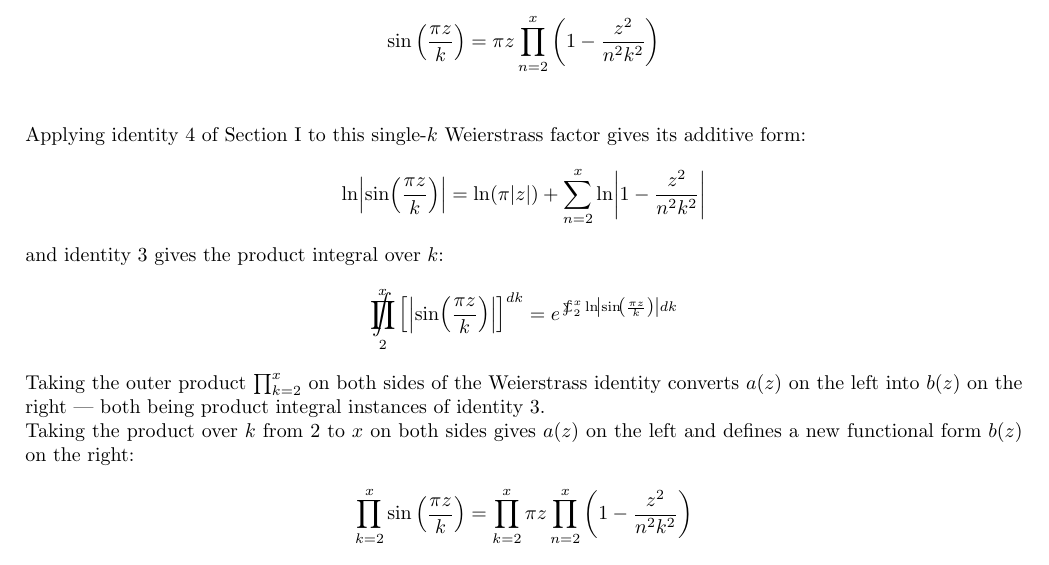
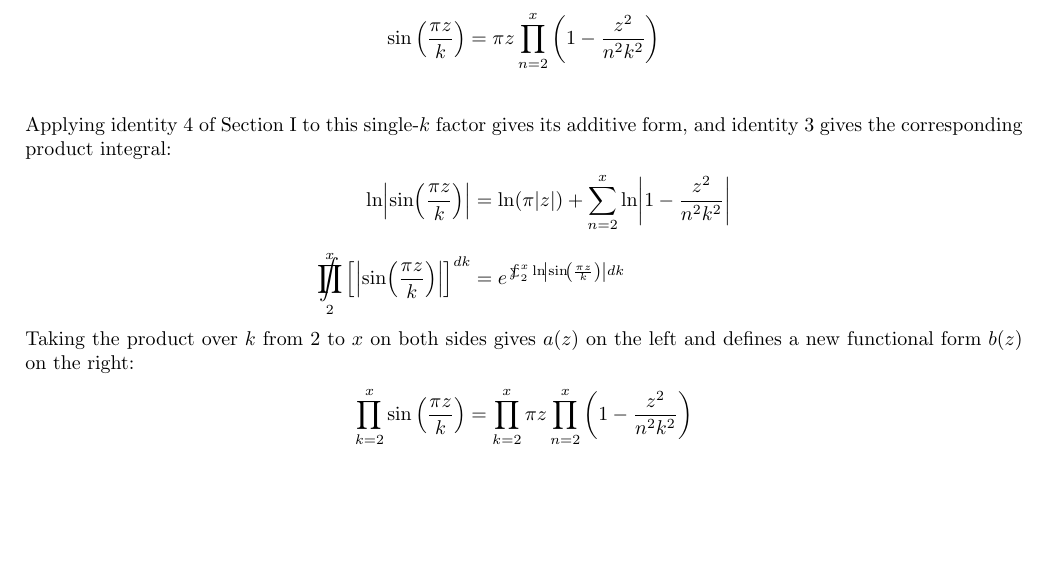
Before and after one commit to BlueberryMathematics/divisor-wave, a LaTeX thesis (latex-divisor-wave-paper/new/Divisor_Waves_and_their_Connection_to_the_Riemann_Hypothesis.tex): part of page 11 of 38 before the commit and part of page 11 of 37 after it, cut so that both start at the same text, the shorter picture padded with empty space. Compiled offline with pdfLaTeX.

Commit message:
Fix Section IV flow: move identity 3/4 block to directly after single-k Weierstrass formula

```diff
--- a/latex-divisor-wave-paper/new/Divisor_Waves_and_their_Connection_to_the_Riemann_Hypothesis.tex
+++ b/latex-divisor-wave-paper/new/Divisor_Waves_and_their_Connection_to_the_Riemann_Hypothesis.tex
@@ -434,16 +434,12 @@ The standard Weierstrass product for $\sin(\pi z)$ is $\pi z \prod_{n=1}^\infty
 	\sin\left(\frac{\pi z}{k}\right) = \pi z\prod_{n=2}^x \left(1-\frac{z^2}{n^2k^2}\right) \\
 \end{align*}
 
-Applying identity 4 of Section~I to this single-$k$ Weierstrass factor gives its additive form:
+Applying identity 4 of Section~I to this single-$k$ factor gives its additive form, and identity 3 gives the corresponding product integral:
 \begin{align*}
-\ln\!\left|\sin\!\left(\frac{\pi z}{k}\right)\right| = \ln(\pi|z|) + \sum_{n=2}^{x} \ln\!\left|1 - \frac{z^2}{n^2k^2}\right|
+\ln\!\left|\sin\!\left(\frac{\pi z}{k}\right)\right| &= \ln(\pi|z|) + \sum_{n=2}^{x} \ln\!\left|1 - \frac{z^2}{n^2k^2}\right| \\[6pt]
+\ProdInt_2^x \left[\left|\sin\!\left(\frac{\pi z}{k}\right)\right|\right]^{dk}
+&= e^{\,\SumInt_2^x \ln\!\left|\sin\!\left(\frac{\pi z}{k}\right)\right| dk}
 \end{align*}
-and identity 3 gives the product integral over $k$:
-\begin{align*}
-\ProdInt_2^x \left[\left|\sin\!\left(\frac{\pi z}{k}\right)\right|\right]^{dk}
-= e^{\,\SumInt_2^x \ln\!\left|\sin\!\left(\frac{\pi z}{k}\right)\right| dk}
-\end{align*}
-Taking the outer product $\prod_{k=2}^x$ on both sides of the Weierstrass identity converts $a(z)$ on the left into $b(z)$ on the right — both being product integral instances of identity 3.
 
 Taking the product over $k$ from $2$ to $x$ on both sides gives $a(z)$ on the left and defines a new functional form $b(z)$ on the right:
 \begin{align*}
```
Also changed, not shown: latex-divisor-wave-paper/new/Divisor_Waves_and_their_Connection_to_the_Riemann_Hypothesis.pdf, 2 other files.
